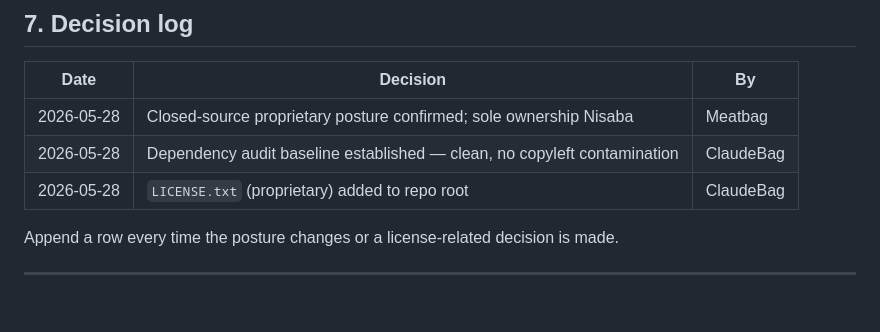
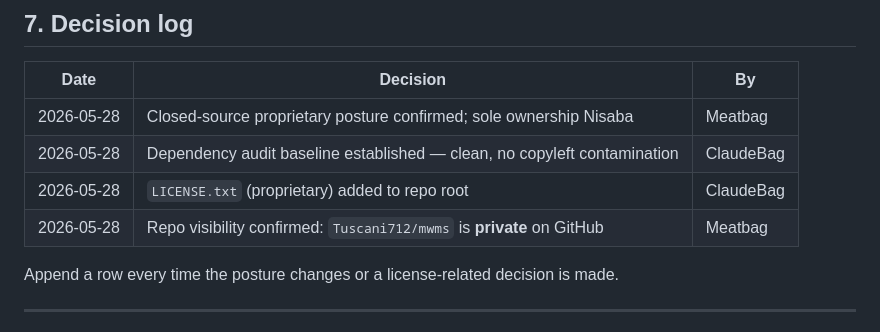
Before and after one commit to Tuscani712/mwms, a Markdown page: LICENSING.md, the part around the change. Drawn GitHub-style; blank space fills up the shorter version.

Commit message:
docs(legal): confirm repo private — LICENSING.md decision log row
Meatbag confirmed Tuscani712/mwms is currently private on GitHub
(2026-05-28). Appending decision-log row to close out the verify-now
item from yesterday's audit. Everything else (EULA, DPA, IP assignment,
NDA, third-party-notices) deferred until time-relevant per Meatbag.

Co-Authored-By: Claude Opus 4.7 <noreply@anthropic.com>

```diff
--- a/LICENSING.md
+++ b/LICENSING.md
@@ -218,6 +218,7 @@ posture before that conversation:
 | 2026-05-28 | Closed-source proprietary posture confirmed; sole ownership Nisaba | Meatbag |
 | 2026-05-28 | Dependency audit baseline established — clean, no copyleft contamination | ClaudeBag |
 | 2026-05-28 | `LICENSE.txt` (proprietary) added to repo root | ClaudeBag |
+| 2026-05-28 | Repo visibility confirmed: `Tuscani712/mwms` is **private** on GitHub | Meatbag |
 
 Append a row every time the posture changes or a license-related decision
 is made.
```
